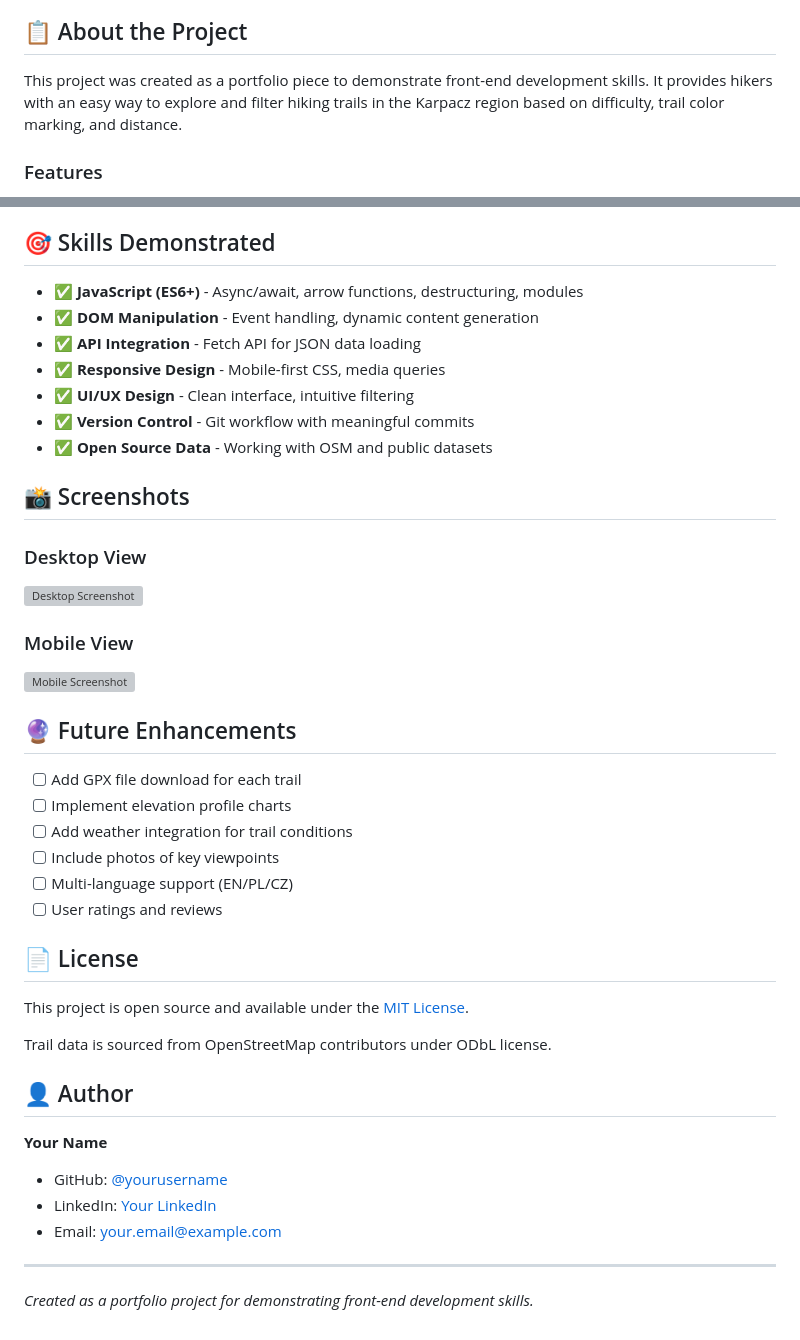
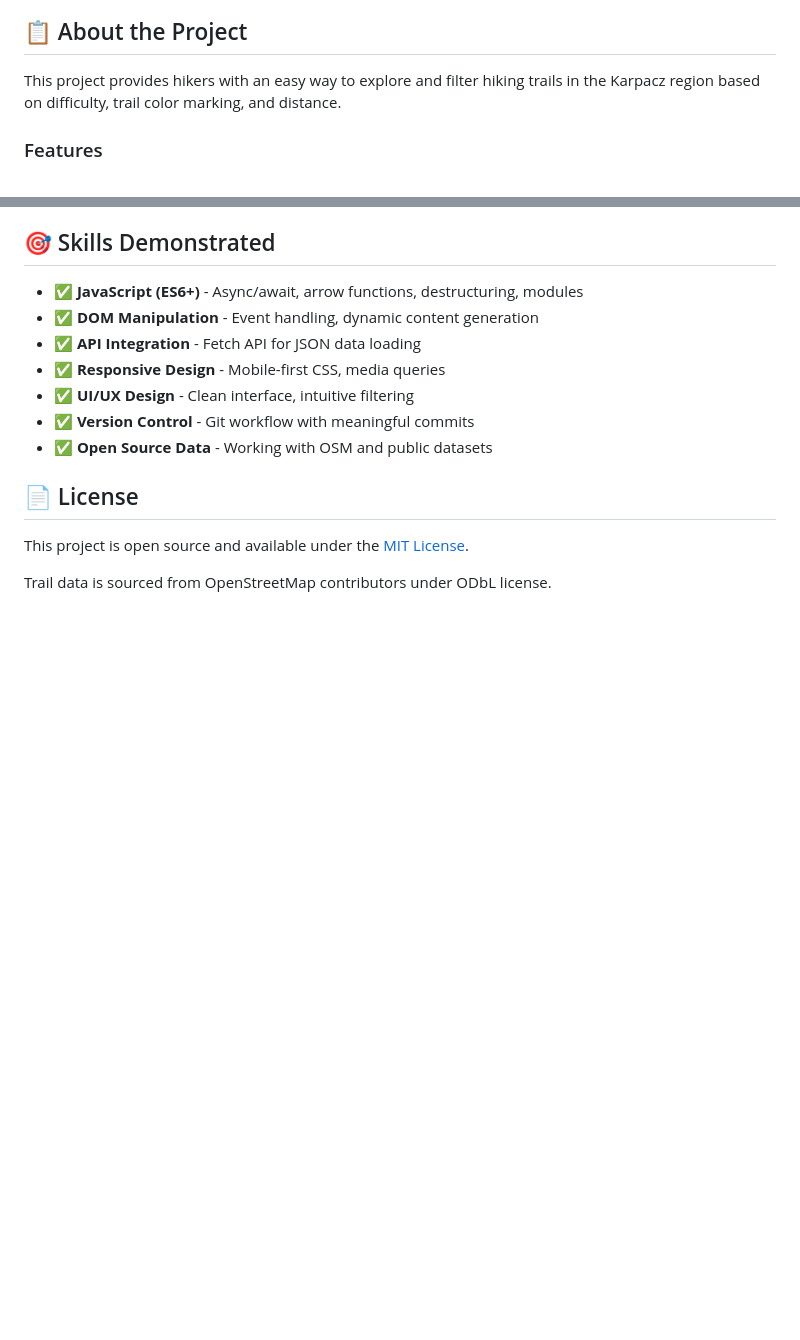
Before and after one commit to haess04/karpacz_hiking_trails_demo_AI, a Markdown page: README.md, 2 parts joined by grey strips. Drawn GitHub-style; blank space fills up the shorter version; grey boxes are pictures that could not be loaded.

Commit message:
Revise README to streamline project information

```diff
--- a/README.md
+++ b/README.md
@@ -8,7 +7,7 @@ An interactive web application showcasing hiking trails in Karpacz, Poland - a p
 
 ## 📋 About the Project
 
-This project was created as a portfolio piece to demonstrate front-end development skills. It provides hikers with an easy way to explore and filter hiking trails in the Karpacz region based on difficulty, trail color marking, and distance.
+This project provides hikers with an easy way to explore and filter hiking trails in the Karpacz region based on difficulty, trail color marking, and distance.
 
 ### Features
 
@@ -112,36 +111,9 @@ php -S localhost:8000
 - ✅ **Version Control** - Git workflow with meaningful commits
 - ✅ **Open Source Data** - Working with OSM and public datasets
 
-## 📸 Screenshots
-
-### Desktop View
-![Desktop Screenshot](screenshot-desktop.png)
-
-### Mobile View
-![Mobile Screenshot](screenshot-mobile.png)
-
-## 🔮 Future Enhancements
-
-- [ ] Add GPX file download for each trail
-- [ ] Implement elevation profile charts
-- [ ] Add weather integration for trail conditions
-- [ ] Include photos of key viewpoints
-- [ ] Multi-language support (EN/PL/CZ)
-- [ ] User ratings and reviews
 
 ## 📄 License
 
 This project is open source and available under the [MIT License](LICENSE).
 
 Trail data is sourced from OpenStreetMap contributors under ODbL license.
-
-## 👤 Author
-
-**Your Name**
-- GitHub: [@yourusername](https://github.com/yourusername)
-- LinkedIn: [Your LinkedIn](https://linkedin.com/in/yourprofile)
-- Email: your.email@example.com
-
----
-
-*Created as a portfolio project for demonstrating front-end development skills.*
```
Also changed, not shown: other parts of README.md (+2 -3 lines).
